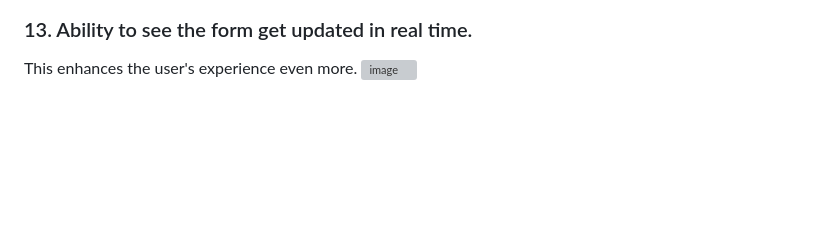
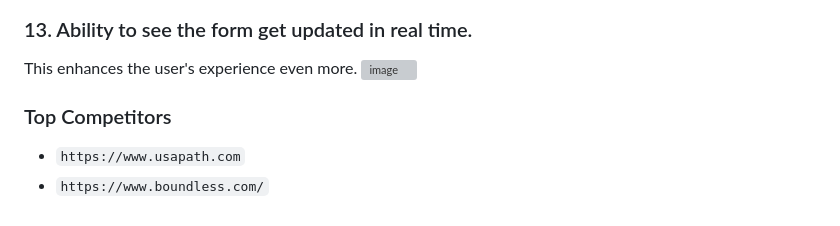
Before and after one commit to withinJoel/FormsDirectXBoundless, a Markdown page: README.md, the part around the change. GitHub-like rendering; blank space fills up the shorter version; grey boxes are pictures that could not be loaded.

```diff
--- a/README.md
+++ b/README.md
@@ -85,3 +85,8 @@ Letting the user know that the forms are getting updated.
 ### 13. Ability to see the form get updated in real time.
 This enhances the user's experience even more.
 ![image](https://github.com/user-attachments/assets/9a9315d3-2c71-47b3-ba36-8a1ea86e068e)
+
+
+### Top Competitors
+* `https://www.usapath.com`
+* `https://www.boundless.com/`
```
